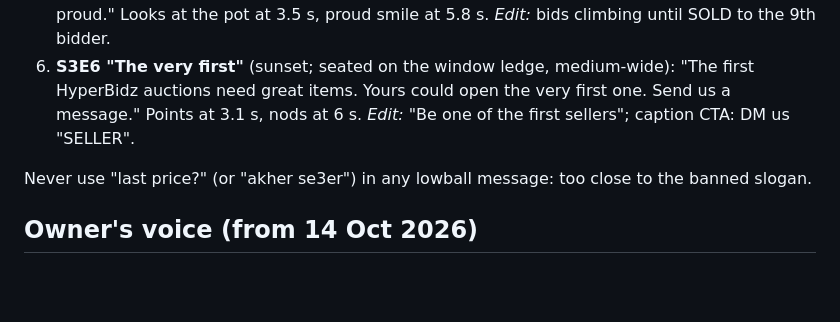
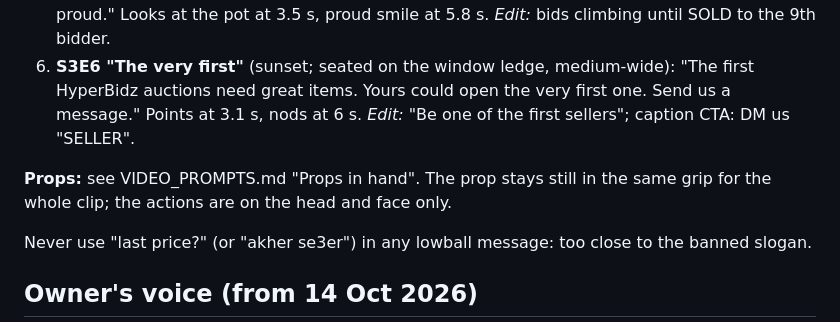
Before and after one commit to rodolph30/hyperbidz-social, a Markdown page: FOUNDER_SERIES.md, the part around the change. GitHub-like rendering; blank space fills up the shorter version.

```diff
--- a/FOUNDER_SERIES.md
+++ b/FOUNDER_SERIES.md
@@ -185,6 +185,8 @@ Ideas for later seasons: sneakers and streetwear (young crowd), antiques and art
 5. **S3E5 "Something you love"** (golden hour; holds a brass Arabic coffee pot): "Selling something you love shouldn't feel like losing. When people compete for it… you walk away proud." Looks at the pot at 3.5 s, proud smile at 5.8 s. *Edit:* bids climbing until SOLD to the 9th bidder.
 6. **S3E6 "The very first"** (sunset; seated on the window ledge, medium-wide): "The first HyperBidz auctions need great items. Yours could open the very first one. Send us a message." Points at 3.1 s, nods at 6 s. *Edit:* "Be one of the first sellers"; caption CTA: DM us "SELLER".
 
+**Props:** see VIDEO_PROMPTS.md "Props in hand". The prop stays still in the same grip for the whole clip; the actions are on the head and face only.
+
 Never use "last price?" (or "akher se3er") in any lowball message: too close to the banned slogan.
 
 ## Owner's voice (from 14 Oct 2026)
```
Also changed, not shown: VIDEO_PROMPTS.md (+9 -0 lines).
